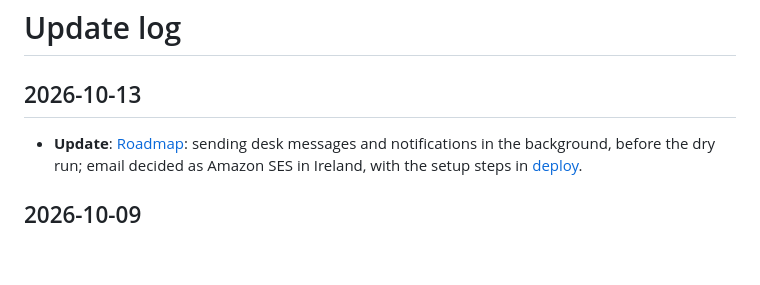
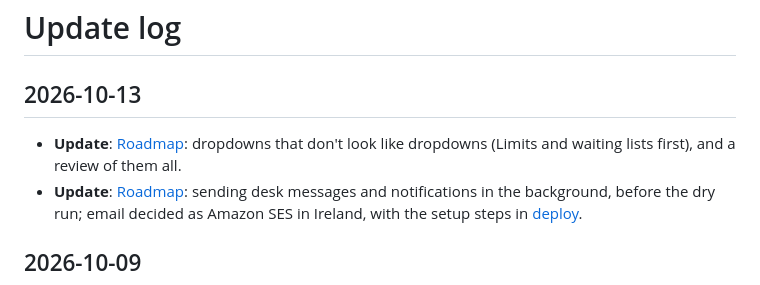
Before and after one commit to jackpardy/tariff-calculator, a Markdown page: knowledge/log.md, the part around the change. Drawn GitHub-style; blank space fills up the shorter version.

```diff
--- a/knowledge/log.md
+++ b/knowledge/log.md
@@ -1,6 +1,7 @@
 # Update log
 
 ## 2026-10-13
+* **Update**: [Roadmap](roadmap.md#next-steps-2026-10-08): dropdowns that don't look like dropdowns (Limits and waiting lists first), and a review of them all.
 * **Update**: [Roadmap](roadmap.md#next-steps-2026-10-08): sending desk messages and notifications in the background, before the dry run; email decided as Amazon SES in Ireland, with the setup steps in [deploy](operations/deploy.md#notifications).
 
 ## 2026-10-09
```
Also changed, not shown: knowledge/roadmap.md (+9 -1 lines).
